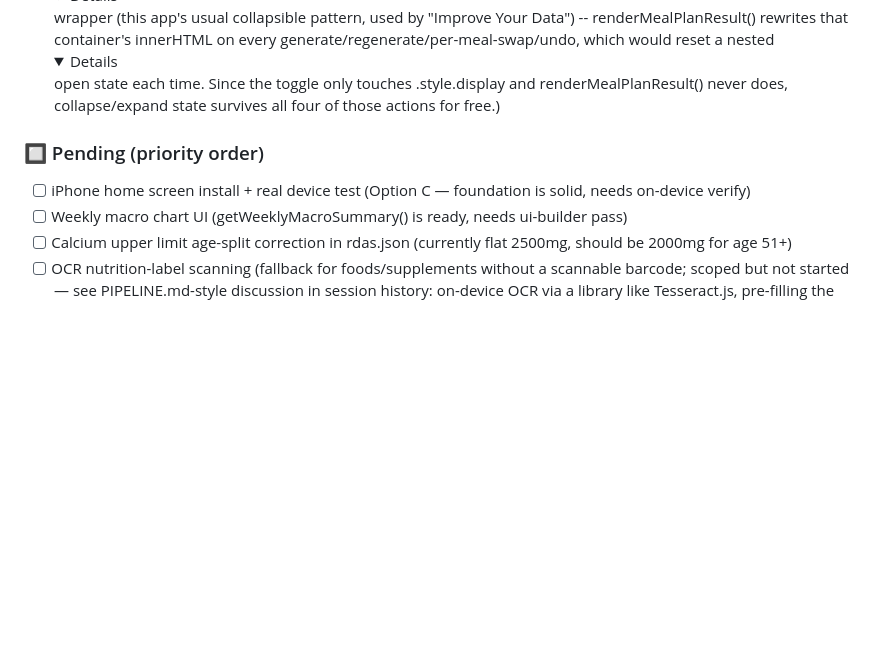
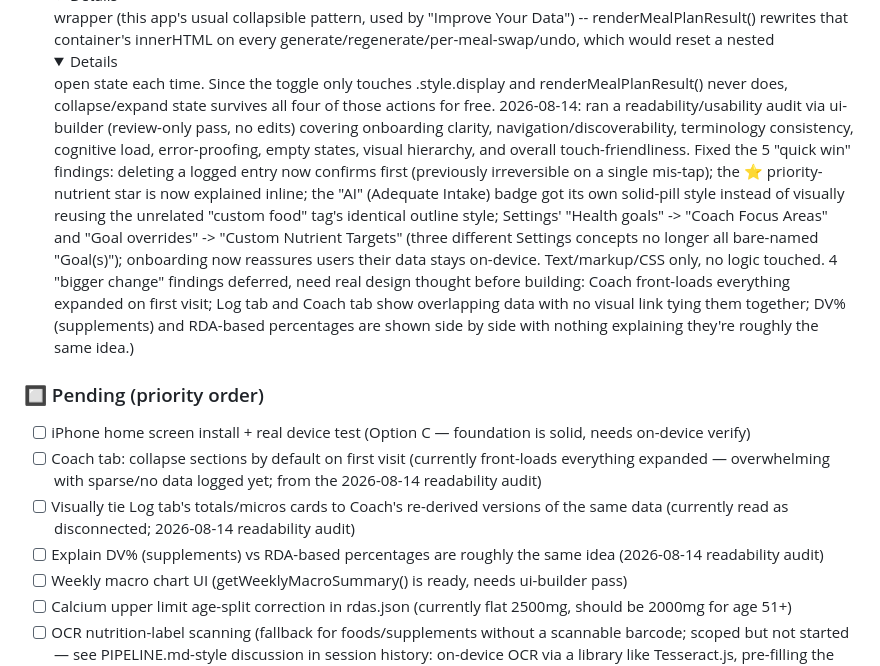
Before and after one commit to kooalaproductions/nutrient-tracker-pwa, a Markdown page: CLAUDE.md, the part around the change. Drawn GitHub-style; folded sections open; blank space fills up the shorter version.

Commit message:
docs: log readability audit + quick-win fixes, track deferred items in CLAUDE.md (orchestrator)

```diff
--- a/CLAUDE.md
+++ b/CLAUDE.md
@@ -373,11 +373,39 @@ These agents live in `.claude/agents/` and are auto-available every session.
       a nested <details> open state each time. Since the toggle only
       touches .style.display and renderMealPlanResult() never does,
       collapse/expand state survives all four of those actions for
-      free.)
+      free.
+      2026-08-14: ran a readability/usability audit via ui-builder
+      (review-only pass, no edits) covering onboarding clarity,
+      navigation/discoverability, terminology consistency, cognitive
+      load, error-proofing, empty states, visual hierarchy, and
+      overall touch-friendliness. Fixed the 5 "quick win" findings:
+      deleting a logged entry now confirms first (previously
+      irreversible on a single mis-tap); the ⭐ priority-nutrient star
+      is now explained inline; the "AI" (Adequate Intake) badge got
+      its own solid-pill style instead of visually reusing the
+      unrelated "custom food" tag's identical outline style; Settings'
+      "Health goals" -> "Coach Focus Areas" and "Goal overrides" ->
+      "Custom Nutrient Targets" (three different Settings concepts no
+      longer all bare-named "Goal(s)"); onboarding now reassures users
+      their data stays on-device. Text/markup/CSS only, no logic
+      touched. 4 "bigger change" findings deferred, need real design
+      thought before building: Coach front-loads everything expanded
+      on first visit; Log tab and Coach tab show overlapping data with
+      no visual link tying them together; DV% (supplements) and
+      RDA-based percentages are shown side by side with nothing
+      explaining they're roughly the same idea.)
 
 ### 🔲 Pending (priority order)
 - [ ] iPhone home screen install + real device test
       (Option C — foundation is solid, needs on-device verify)
+- [ ] Coach tab: collapse sections by default on first visit
+      (currently front-loads everything expanded — overwhelming with
+      sparse/no data logged yet; from the 2026-08-14 readability audit)
+- [ ] Visually tie Log tab's totals/micros cards to Coach's re-derived
+      versions of the same data (currently read as disconnected;
+      2026-08-14 readability audit)
+- [ ] Explain DV% (supplements) vs RDA-based percentages are roughly
+      the same idea (2026-08-14 readability audit)
 - [ ] Weekly macro chart UI
       (getWeeklyMacroSummary() is ready, needs ui-builder pass)
 - [ ] Calcium upper limit age-split correction in rdas.json
```
